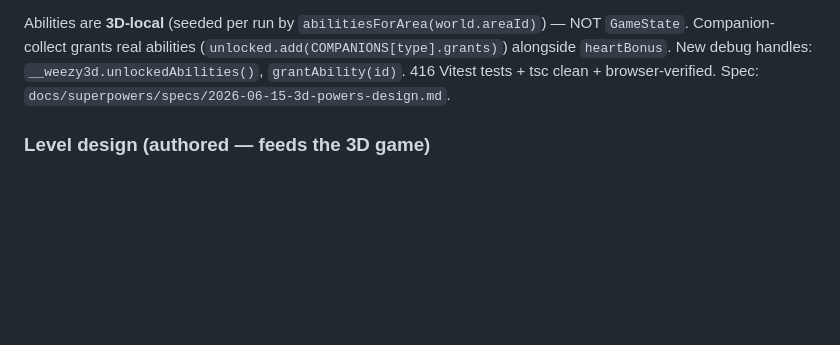
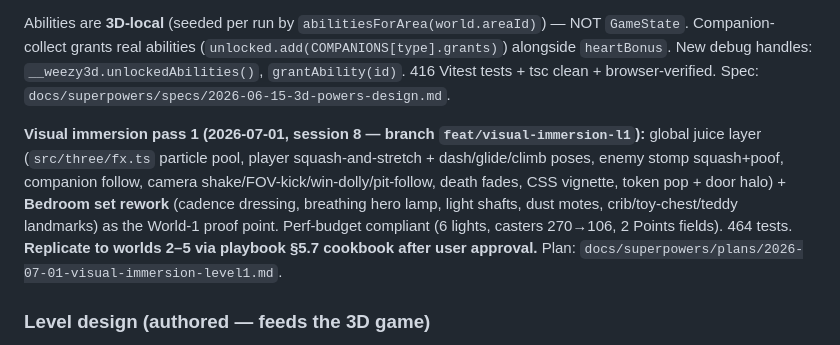
Before and after one commit to matthewod11-stack/Weezy3D, a Markdown page: CLAUDE.md, the part around the change. GitHub-like rendering; blank space fills up the shorter version.

```diff
--- a/CLAUDE.md
+++ b/CLAUDE.md
@@ -141,6 +141,8 @@ All **5 non-boss worlds play as continuous Three.js runs** — `worldStitch` cha
 
 Abilities are **3D-local** (seeded per run by `abilitiesForArea(world.areaId)`) — NOT `GameState`. Companion-collect grants real abilities (`unlocked.add(COMPANIONS[type].grants)`) alongside `heartBonus`. New debug handles: `__weezy3d.unlockedAbilities()`, `grantAbility(id)`. 416 Vitest tests + tsc clean + browser-verified. Spec: `docs/superpowers/specs/2026-06-15-3d-powers-design.md`.
 
+**Visual immersion pass 1 (2026-07-01, session 8 — branch `feat/visual-immersion-l1`):** global juice layer (`src/three/fx.ts` particle pool, player squash-and-stretch + dash/glide/climb poses, enemy stomp squash+poof, companion follow, camera shake/FOV-kick/win-dolly/pit-follow, death fades, CSS vignette, token pop + door halo) + **Bedroom set rework** (cadence dressing, breathing hero lamp, light shafts, dust motes, crib/toy-chest/teddy landmarks) as the World-1 proof point. Perf-budget compliant (6 lights, casters 270→106, 2 Points fields). 464 tests. **Replicate to worlds 2–5 via playbook §5.7 cookbook after user approval.** Plan: `docs/superpowers/plans/2026-07-01-visual-immersion-level1.md`.
+
 ### Level design (authored — feeds the 3D game)
 
 All 6 worlds are authored via the sketch→encode pipeline (`design/levelSketches.ts` → `levelCatalog`), **B-A-A-C** ordering, 5 slots × A/B/C each, proven solvable by the reachability lint + per-world integration tests (`src/levels/*.integration.test.ts`). This design is the durable source of truth; the 3D game renders it.
```
Also changed, not shown: PROGRESS.md (+17 -0 lines), docs/3d-transition/weezy3d-playbook.md (+14 -0 lines).
